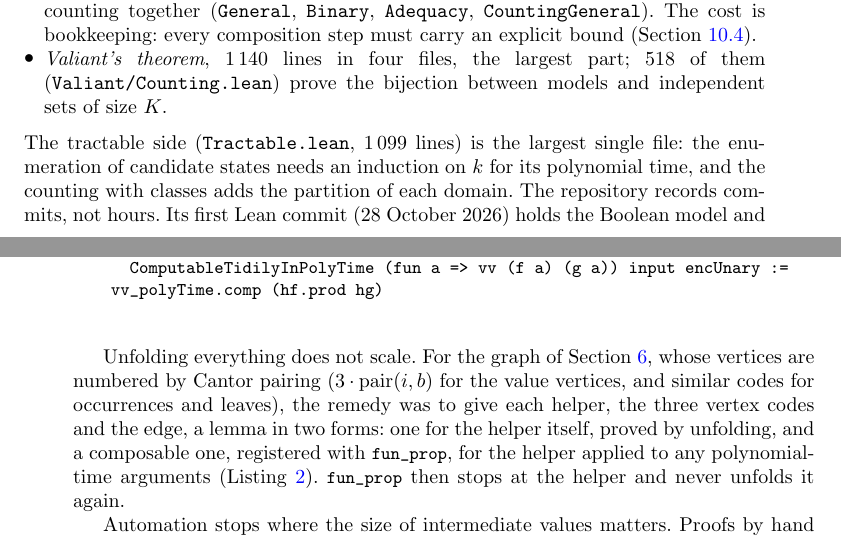
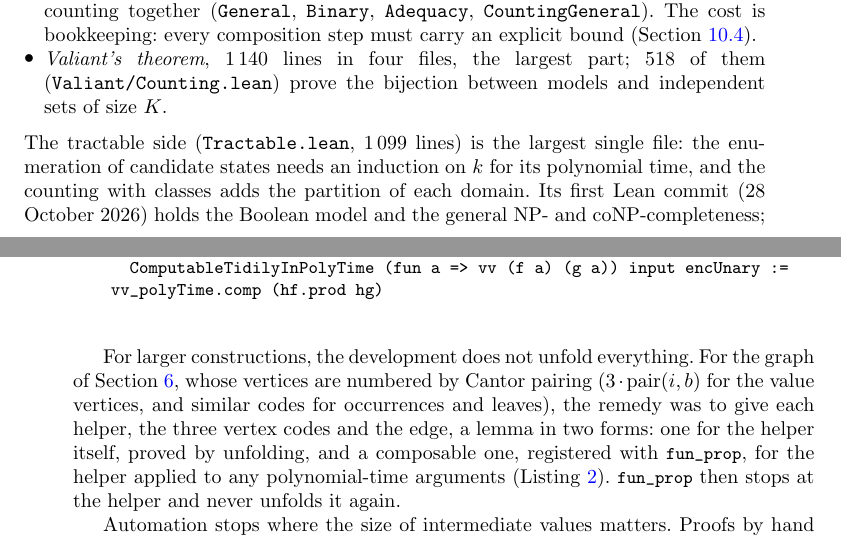
Before and after one commit to carlosalbertorussell/latc-complexity, a LaTeX paper (paper/jar/main.tex): two parts of pages 15 and 18 of 32, joined at a grey line, cut so that both start at the same text. Compiled offline with pdfLaTeX.

Commit message:
Approve D1 with three fixes
Senellart and Gnatenko's chain is four reductions (three through counting
problems on graphs), as Section 5 says; the unsupported claim that
unfolding does not scale is restated as what the development does; the
repeated sentence about commits and hours is removed. Approved by the
author on 2026-11-01.

Co-Authored-By: Claude Opus 5.5 <noreply@anthropic.com>

```diff
--- a/paper/jar/main.tex
+++ b/paper/jar/main.tex
@@ -902,8 +902,7 @@ unevenly on four parts:
 \end{itemize}
 The tractable side (\texttt{Tractable.lean}, 1\,099 lines) is the largest single file: the
 enumeration of candidate states needs an induction on $k$ for its polynomial time, and the
-counting with classes adds the partition of each domain. The repository records commits, not
-hours. Its first Lean commit (28 October 2026) holds the Boolean model and the general NP- and
+counting with classes adds the partition of each domain. Its first Lean commit (28 October 2026) holds the Boolean model and the general NP- and
 coNP-completeness; adequacy, the two counting files and the conditional monotone case followed
 the same day, the binary index and the tractable side on 29 October, and the three remaining
 results on 31 October, after a written plan (\texttt{docs/gaps-plan.md}): counting with at most
@@ -1003,7 +1003,7 @@ theorem fromSAT_polyTime : ComputableInPolyTime fromSAT encCNF encInst := by
 \end{lstlisting}
 
 % [rev D1]
-Unfolding everything does not scale. For the graph of \Cref{sec:monotone}, whose vertices are
+For larger constructions, the development does not unfold everything. For the graph of \Cref{sec:monotone}, whose vertices are
 numbered by Cantor pairing ($3\cdot\mathrm{pair}(i,b)$ for the value vertices, and similar codes
 for occurrences and leaves), the remedy was to give each helper, the three vertex codes and the edge, a lemma
 in two forms: one for the helper itself, proved by unfolding, and a composable one, registered
```
Also changed, not shown: paper/jar/main.tex (3 more changed lines).
